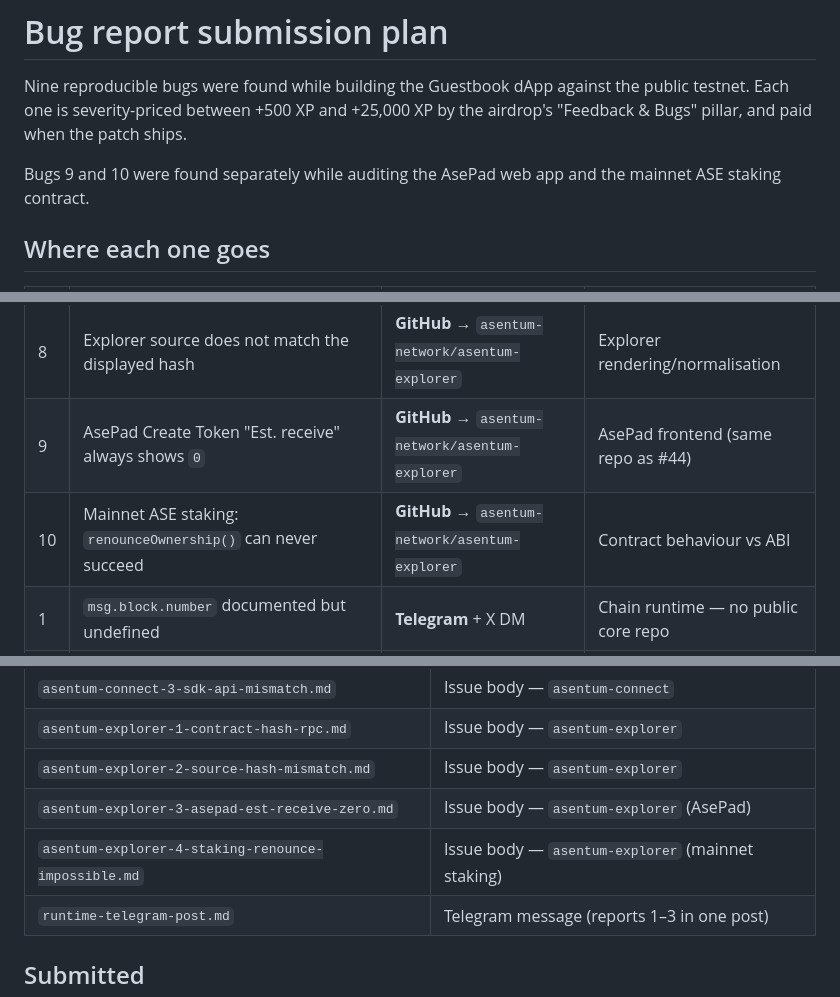
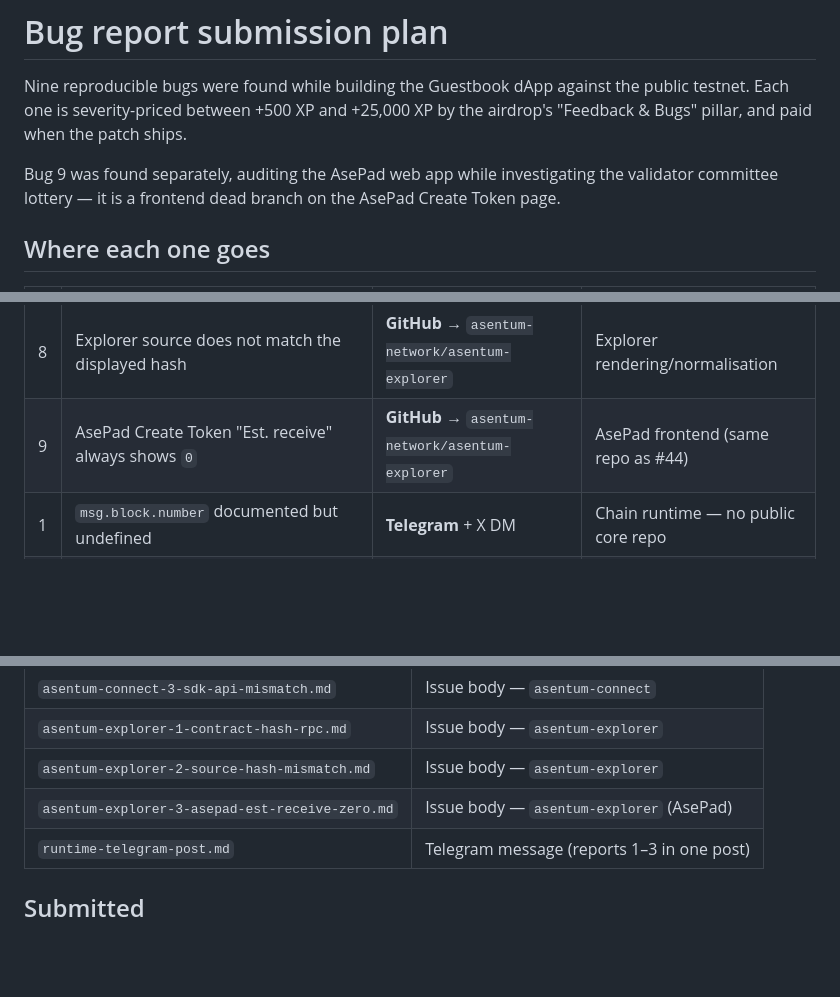
Before and after one commit to sinfun46290-bit/guestbook, a Markdown page: issues/README.md, 3 parts joined by grey strips. Rendered like a GitHub page; blank space fills up the shorter version.

Commit message:
Withdraw #10: renounceOwnership test was flawed (no sender) - premise retracted

```diff
--- a/issues/README.md
+++ b/issues/README.md
@@ -4,8 +4,9 @@ Nine reproducible bugs were found while building the Guestbook dApp against the
 public testnet. Each one is severity-priced between +500 XP and +25,000 XP by the
 airdrop's "Feedback & Bugs" pillar, and paid when the patch ships.
 
-Bugs 9 and 10 were found separately while auditing the AsePad web app and the
-mainnet ASE staking contract.
+Bug 9 was found separately, auditing the AsePad web app while investigating
+the validator committee lottery — it is a frontend dead branch on the AsePad
+Create Token page.
 
 ## Where each one goes
 
@@ -17,7 +18,6 @@ mainnet ASE staking contract.
 | 7 | `asentum_getContractHash` documented, not implemented | **GitHub** → `asentum-network/asentum-explorer` | Explorer serves the JSON-RPC surface |
 | 8 | Explorer source does not match the displayed hash | **GitHub** → `asentum-network/asentum-explorer` | Explorer rendering/normalisation |
 | 9 | AsePad Create Token "Est. receive" always shows `0` | **GitHub** → `asentum-network/asentum-explorer` | AsePad frontend (same repo as #44) |
-| 10 | Mainnet ASE staking: `renounceOwnership()` can never succeed | **GitHub** → `asentum-network/asentum-explorer` | Contract behaviour vs ABI |
 | 1 | `msg.block.number` documented but undefined | **Telegram** + X DM | Chain runtime — no public core repo |
 | 2 | Both documented contract formats fail to run | **Telegram** + X DM | Chain runtime + IDE parser |
 | 3 | `storage.get()` returns the raw string | **Telegram** + X DM | Chain runtime semantics |
@@ -39,7 +39,6 @@ is the developer feedback loop.
 | `asentum-explorer-1-contract-hash-rpc.md` | Issue body — `asentum-explorer` |
 | `asentum-explorer-2-source-hash-mismatch.md` | Issue body — `asentum-explorer` |
 | `asentum-explorer-3-asepad-est-receive-zero.md` | Issue body — `asentum-explorer` (AsePad) |
-| `asentum-explorer-4-staking-renounce-impossible.md` | Issue body — `asentum-explorer` (mainnet staking) |
 | `runtime-telegram-post.md` | Telegram message (reports 1–3 in one post) |
 
 ## Submitted
```
Also changed, not shown: other parts of issues/README.md (+0 -1 lines), issues/asentum-explorer-4-staking-renounce-impossible.md (deleted, +0 -149 lines).
